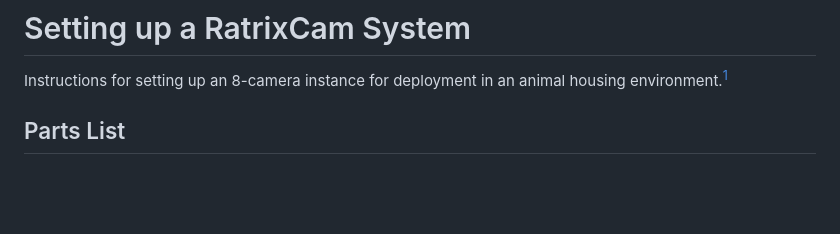
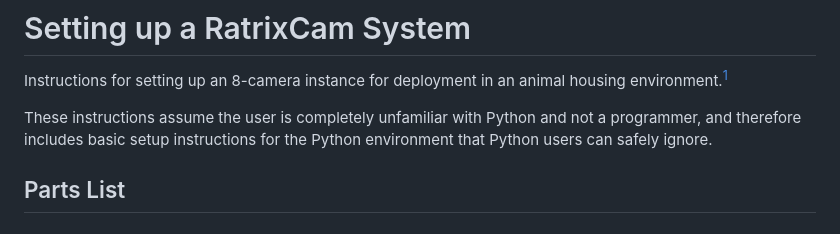
Before and after one commit to preinagel/ratrixcam, a Markdown page: docs/SetUpInstructions.md, the part around the change. Rendered like a GitHub page; blank space fills up the shorter version.

Commit message:
Update SetUpInstructions.md
Signed-off-by: PReinagel <80356291+preinagel@users.noreply.github.com>

```diff
--- a/docs/SetUpInstructions.md
+++ b/docs/SetUpInstructions.md
@@ -1,5 +1,7 @@
 # Setting up a RatrixCam System
 Instructions for setting up an 8-camera instance for deployment in an animal housing environment.[^1]
+
+These instructions assume the user is completely unfamiliar with Python and not a programmer, and therefore includes basic setup instructions for the Python environment that Python users can safely ignore.
 
 ## Parts List
 # Electronics
```
